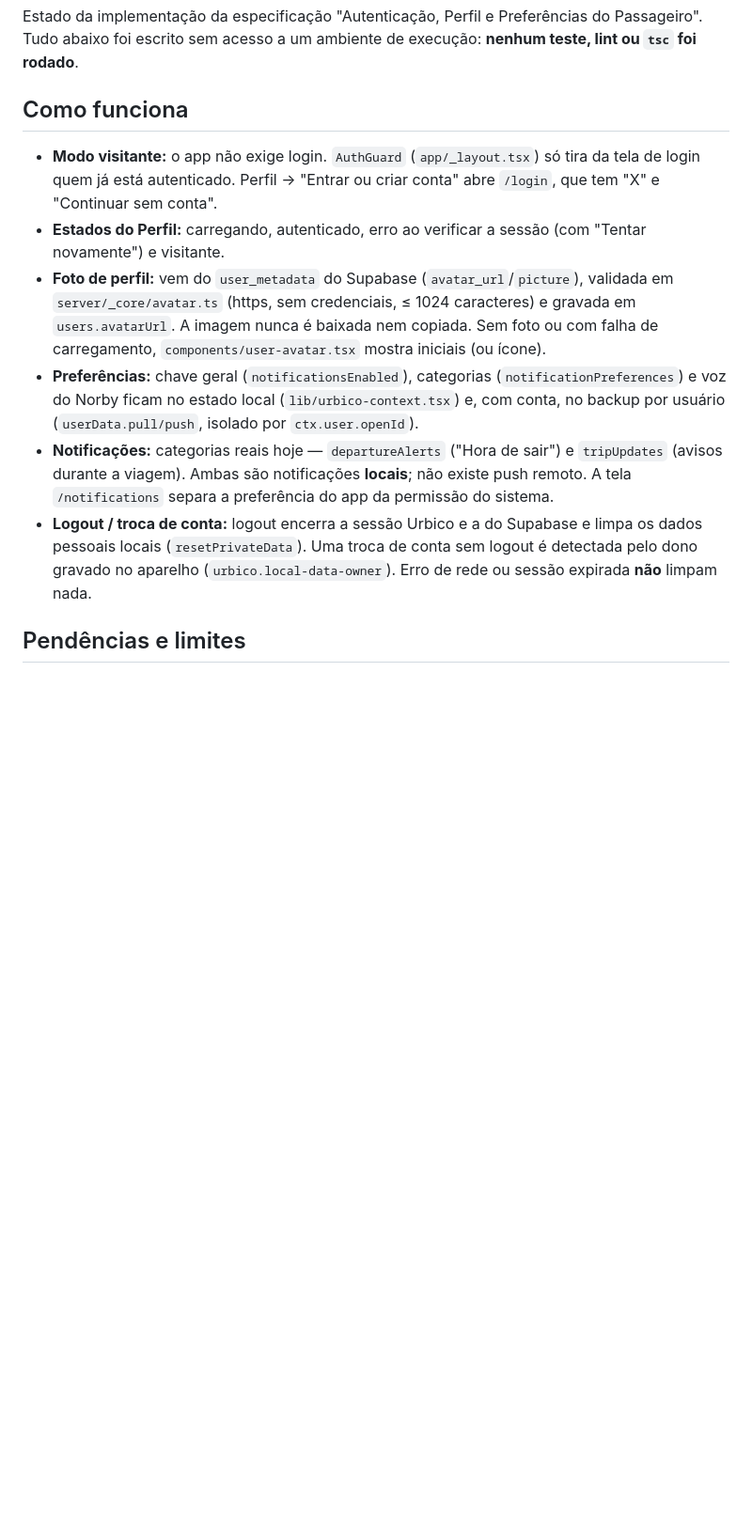
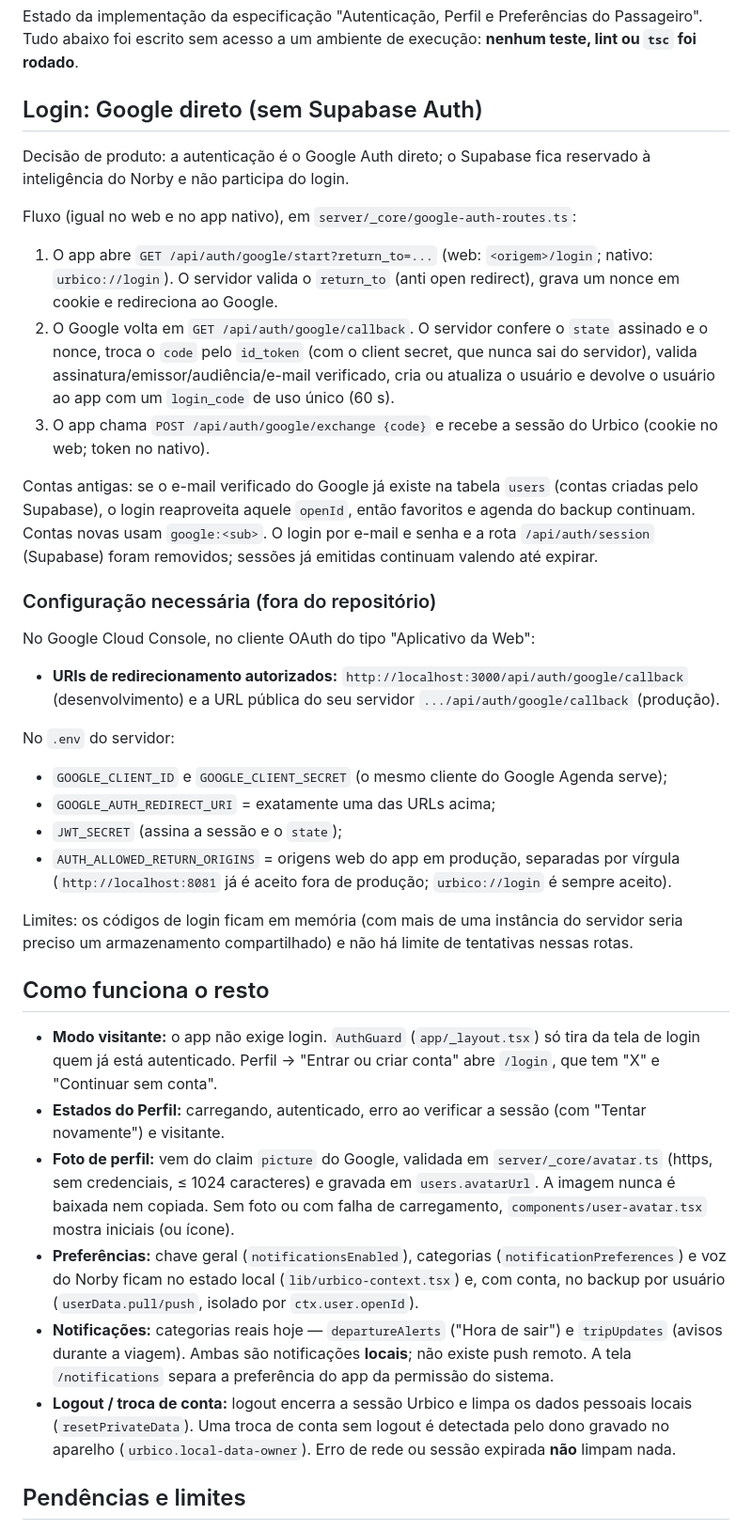
Before and after one commit to Vittorianno/urbico, a Markdown page: docs/auth-profile-notifications.md, the part around one of its changes. Shown at 94% size. Drawn GitHub-style; blank space fills up the shorter version.

Commit message:
docs: login direto com Google — fluxo, configuração e pendências

```diff
--- a/docs/auth-profile-notifications.md
+++ b/docs/auth-profile-notifications.md
@@ -3,14 +3,41 @@
 Estado da implementação da especificação "Autenticação, Perfil e Preferências do Passageiro".
 Tudo abaixo foi escrito sem acesso a um ambiente de execução: **nenhum teste, lint ou `tsc` foi rodado**.
 
-## Como funciona
+## Login: Google direto (sem Supabase Auth)
+
+Decisão de produto: a autenticação é o Google Auth direto; o Supabase fica reservado à inteligência do Norby e não participa do login.
+
+Fluxo (igual no web e no app nativo), em `server/_core/google-auth-routes.ts`:
+
+1. O app abre `GET /api/auth/google/start?return_to=...` (web: `<origem>/login`; nativo: `urbico://login`). O servidor valida o `return_to` (anti open redirect), grava um nonce em cookie e redireciona ao Google.
+2. O Google volta em `GET /api/auth/google/callback`. O servidor confere o `state` assinado e o nonce, troca o `code` pelo `id_token` (com o client secret, que nunca sai do servidor), valida assinatura/emissor/audiência/e-mail verificado, cria ou atualiza o usuário e devolve o usuário ao app com um `login_code` de uso único (60 s).
+3. O app chama `POST /api/auth/google/exchange {code}` e recebe a sessão do Urbico (cookie no web; token no nativo).
+
+Contas antigas: se o e-mail verificado do Google já existe na tabela `users` (contas criadas pelo Supabase), o login reaproveita aquele `openId`, então favoritos e agenda do backup continuam. Contas novas usam `google:<sub>`. O login por e-mail e senha e a rota `/api/auth/session` (Supabase) foram removidos; sessões já emitidas continuam valendo até expirar.
+
+### Configuração necessária (fora do repositório)
+
+No Google Cloud Console, no cliente OAuth do tipo "Aplicativo da Web":
+
+- **URIs de redirecionamento autorizados:** `http://localhost:3000/api/auth/google/callback` (desenvolvimento) e a URL pública do seu servidor `.../api/auth/google/callback` (produção).
+
+No `.env` do servidor:
+
+- `GOOGLE_CLIENT_ID` e `GOOGLE_CLIENT_SECRET` (o mesmo cliente do Google Agenda serve);
+- `GOOGLE_AUTH_REDIRECT_URI` = exatamente uma das URLs acima;
+- `JWT_SECRET` (assina a sessão e o `state`);
+- `AUTH_ALLOWED_RETURN_ORIGINS` = origens web do app em produção, separadas por vírgula (`http://localhost:8081` já é aceito fora de produção; `urbico://login` é sempre aceito).
+
+Limites: os códigos de login ficam em memória (com mais de uma instância do servidor seria preciso um armazenamento compartilhado) e não há limite de tentativas nessas rotas.
+
+## Como funciona o resto
 
 - **Modo visitante:** o app não exige login. `AuthGuard` (`app/_layout.tsx`) só tira da tela de login quem já está autenticado. Perfil → "Entrar ou criar conta" abre `/login`, que tem "X" e "Continuar sem conta".
 - **Estados do Perfil:** carregando, autenticado, erro ao verificar a sessão (com "Tentar novamente") e visitante.
-- **Foto de perfil:** vem do `user_metadata` do Supabase (`avatar_url`/`picture`), validada em `server/_core/avatar.ts` (https, sem credenciais, ≤ 1024 caracteres) e gravada em `users.avatarUrl`. A imagem nunca é baixada nem copiada. Sem foto ou com falha de carregamento, `components/user-avatar.tsx` mostra iniciais (ou ícone).
+- **Foto de perfil:** vem do claim `picture` do Google, validada em `server/_core/avatar.ts` (https, sem credenciais, ≤ 1024 caracteres) e gravada em `users.avatarUrl`. A imagem nunca é baixada nem copiada. Sem foto ou com falha de carregamento, `components/user-avatar.tsx` mostra iniciais (ou ícone).
 - **Preferências:** chave geral (`notificationsEnabled`), categorias (`notificationPreferences`) e voz do Norby ficam no estado local (`lib/urbico-context.tsx`) e, com conta, no backup por usuário (`userData.pull/push`, isolado por `ctx.user.openId`).
 - **Notificações:** categorias reais hoje — `departureAlerts` ("Hora de sair") e `tripUpdates` (avisos durante a viagem). Ambas são notificações **locais**; não existe push remoto. A tela `/notifications` separa a preferência do app da permissão do sistema.
-- **Logout / troca de conta:** logout encerra a sessão Urbico e a do Supabase e limpa os dados pessoais locais (`resetPrivateData`). Uma troca de conta sem logout é detectada pelo dono gravado no aparelho (`urbico.local-data-owner`). Erro de rede ou sessão expirada **não** limpam nada.
+- **Logout / troca de conta:** logout encerra a sessão Urbico e limpa os dados pessoais locais (`resetPrivateData`). Uma troca de conta sem logout é detectada pelo dono gravado no aparelho (`urbico.local-data-owner`). Erro de rede ou sessão expirada **não** limpam nada.
 
 ## Pendências e limites
 
```
Also changed, not shown: other parts of docs/auth-profile-notifications.md (+3 -2 lines).
